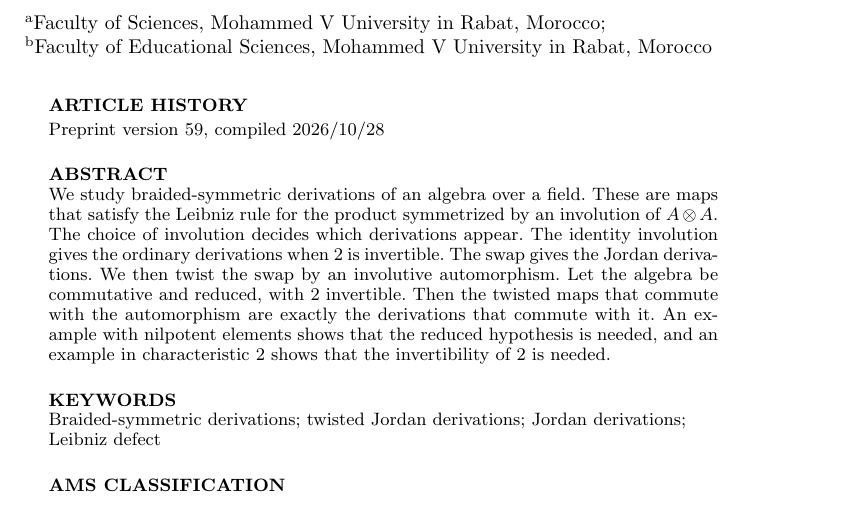
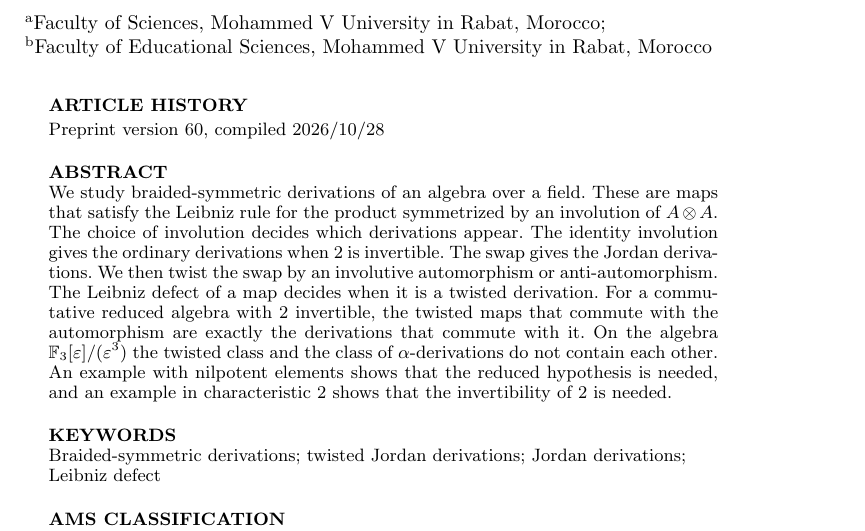
Before and after one commit to abderrahim-lectures/braided-sym-deriv, a LaTeX document (paper/braided-sym-deriv.tex): part of page 1 of 10, cut so that both start at the same text. Compiled offline with pdfLaTeX.

Commit message:
braided-sym-deriv v60: the abstract names the Leibniz defect and the comparison with alpha-derivations, two main results that it left out. No theorem changes.

```diff
--- a/paper/braided-sym-deriv.tex
+++ b/paper/braided-sym-deriv.tex
@@ -48,7 +48,7 @@
 \newcommand{\ADer}{\mathrm{Der}_\alpha}
 
 
-\newcommand{\paperversion}{59}
+\newcommand{\paperversion}{60}
 
 
 \begin{document}
@@ -69,9 +69,10 @@ These are maps that satisfy the Leibniz rule for the product symmetrized by an i
 The choice of involution decides which derivations appear.
 The identity involution gives the ordinary derivations when $2$ is invertible.
 The swap gives the Jordan derivations.
-We then twist the swap by an involutive automorphism.
-Let the algebra be commutative and reduced, with $2$ invertible.
-Then the twisted maps that commute with the automorphism are exactly the derivations that commute with it.
+We then twist the swap by an involutive automorphism or anti-automorphism.
+The Leibniz defect of a map decides when it is a twisted derivation.
+For a commutative reduced algebra with $2$ invertible, the twisted maps that commute with the automorphism are exactly the derivations that commute with it.
+On the algebra $\mathbb{F}_3[\varepsilon]/(\varepsilon^3)$ the twisted class and the class of $\alpha$-derivations do not contain each other.
 An example with nilpotent elements shows that the reduced hypothesis is needed, and an example in characteristic $2$ shows that the invertibility of $2$ is needed.
 \end{abstract}
 
```
Also changed, not shown: README.md, paper/latexmkrc, pdf/braided-sym-deriv-v59.pdf (deleted), pdf/braided-sym-deriv-v60.pdf (added), paper/braided-sym-deriv.tex (2 more changed lines).
